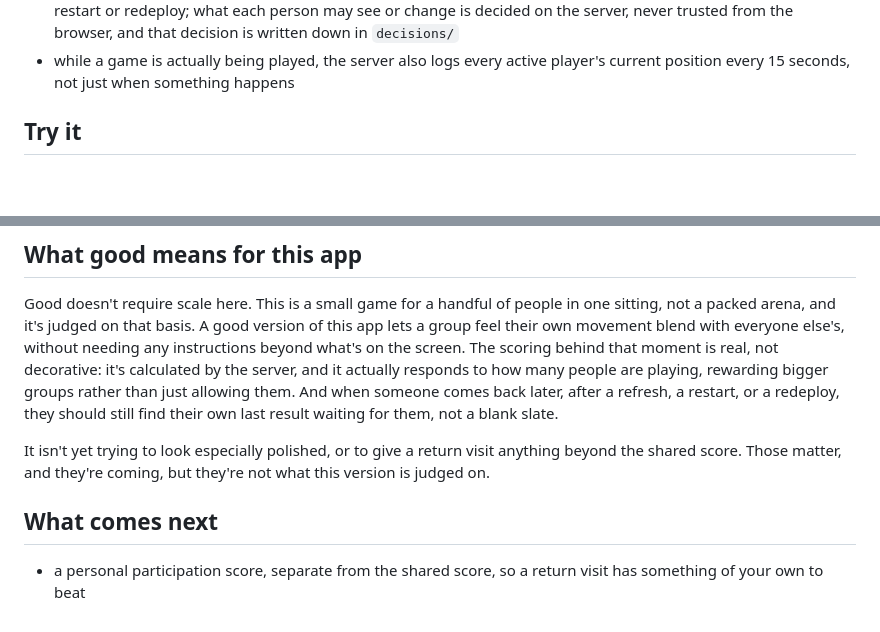
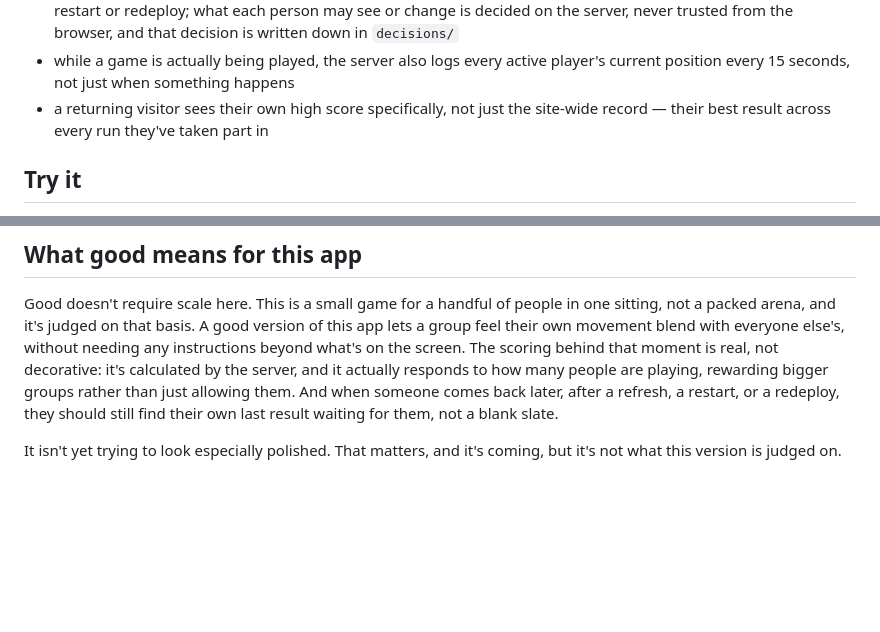
Before and after one commit to comp4020-agentic-coding-studio/comp4020-final-brendanmeyer, a Markdown page: README.md, 2 parts joined by grey strips. GitHub-like rendering; blank space fills up the shorter version.

```diff
--- a/README.md
+++ b/README.md
@@ -23,6 +23,7 @@ Collective Snake is a cooperative Snake variant: no single player steers the sna
 - the entry screen only asks for a password when this browser doesn't already hold an identity; once connected, a "Change user" button is the deliberate way to leave the current one and claim or retrieve a different one
 - every identity, queue, and scoring event is checked and logged server-side, by who did it, in a way that survives a restart or redeploy; what each person may see or change is decided on the server, never trusted from the browser, and that decision is written down in `decisions/`
 - while a game is actually being played, the server also logs every active player's current position every 15 seconds, not just when something happens
+- a returning visitor sees their own high score specifically, not just the site-wide record — their best result across every run they've taken part in
 
 ## Try it
 
@@ -32,8 +33,4 @@ Open this page, pick a name and a colour, then open it again in a different brow
 
 Good doesn't require scale here. This is a small game for a handful of people in one sitting, not a packed arena, and it's judged on that basis. A good version of this app lets a group feel their own movement blend with everyone else's, without needing any instructions beyond what's on the screen. The scoring behind that moment is real, not decorative: it's calculated by the server, and it actually responds to how many people are playing, rewarding bigger groups rather than just allowing them. And when someone comes back later, after a refresh, a restart, or a redeploy, they should still find their own last result waiting for them, not a blank slate.
 
-It isn't yet trying to look especially polished, or to give a return visit anything beyond the shared score. Those matter, and they're coming, but they're not what this version is judged on.
-
-## What comes next
-
-- a personal participation score, separate from the shared score, so a return visit has something of your own to beat
+It isn't yet trying to look especially polished. That matters, and it's coming, but it's not what this version is judged on.
```
Also changed, not shown: CLAUDE.md (+22 -38 lines).
